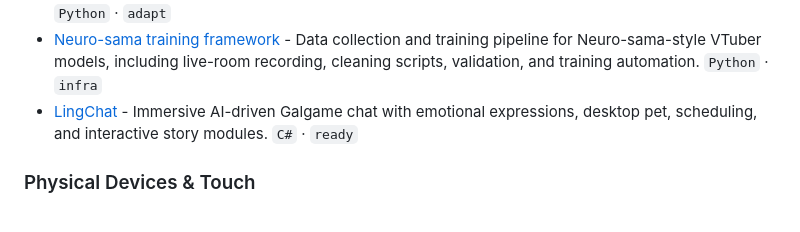
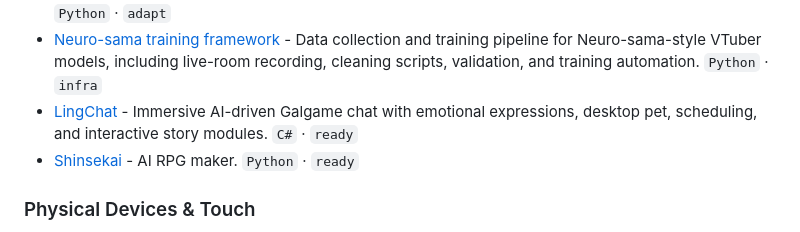
Before and after one commit to DasterProkio/awesome-ai-companion, a Markdown page: README.md, the part around the change. Rendered like a GitHub page.

```diff
--- a/README.md
+++ b/README.md
@@ -131,6 +131,7 @@ Projects that give a companion voice, visual presence, or a physical channel.
 - [Neuro](https://github.com/kimjammer/Neuro) - Local Neuro-sama recreation with realtime STT/TTS, text-generation-webui or OpenAI-compatible LLM support, VTube Studio control, a moderation frontend, and long-term memory/RAG. `Python` · `adapt`
 - [Neuro-sama training framework](https://github.com/linnene/Neuro-sama) - Data collection and training pipeline for Neuro-sama-style VTuber models, including live-room recording, cleaning scripts, validation, and training automation. `Python` · `infra`
 - [LingChat](https://github.com/SlimeBoyOwO/LingChat) - Immersive AI-driven Galgame chat with emotional expressions, desktop pet, scheduling, and interactive story modules. `C#` · `ready`
+- [Shinsekai](https://github.com/RachelForster/Shinsekai) - AI RPG maker. `Python` · `ready`
 
 ### Physical Devices & Touch
 
```
Also changed, not shown: README.zh-CN.md (+1 -0 lines).
